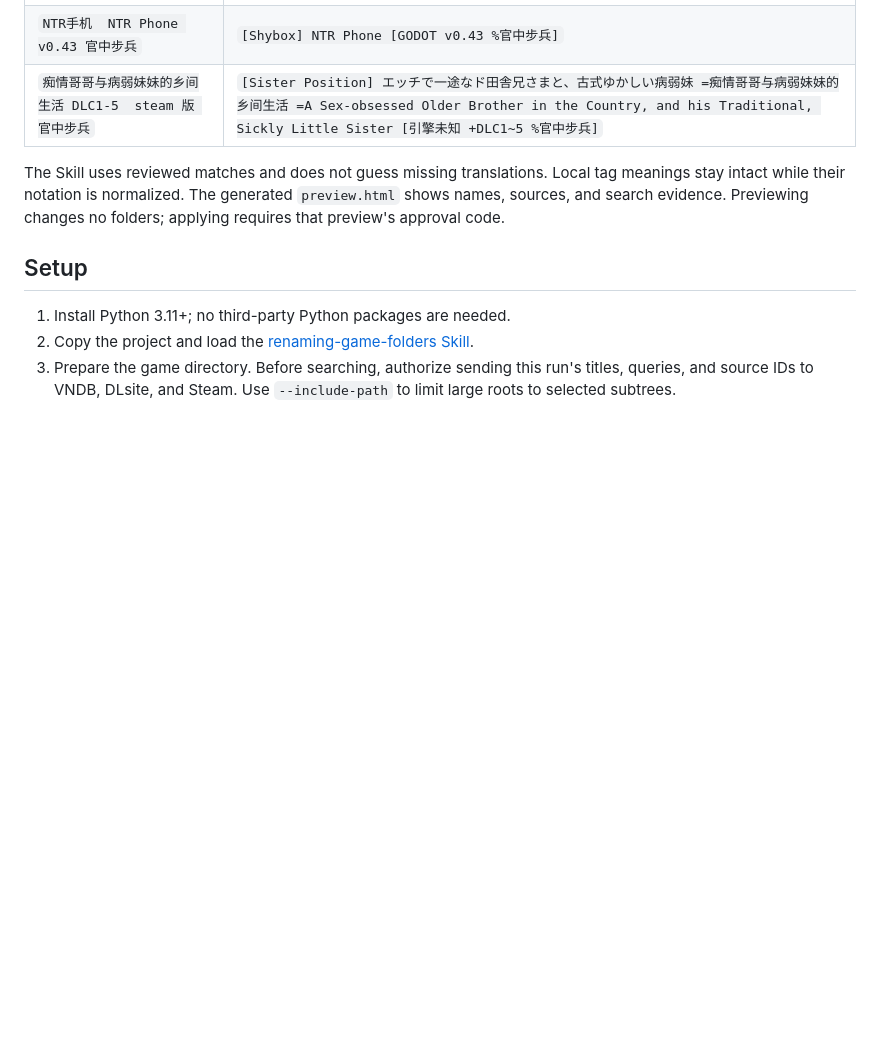
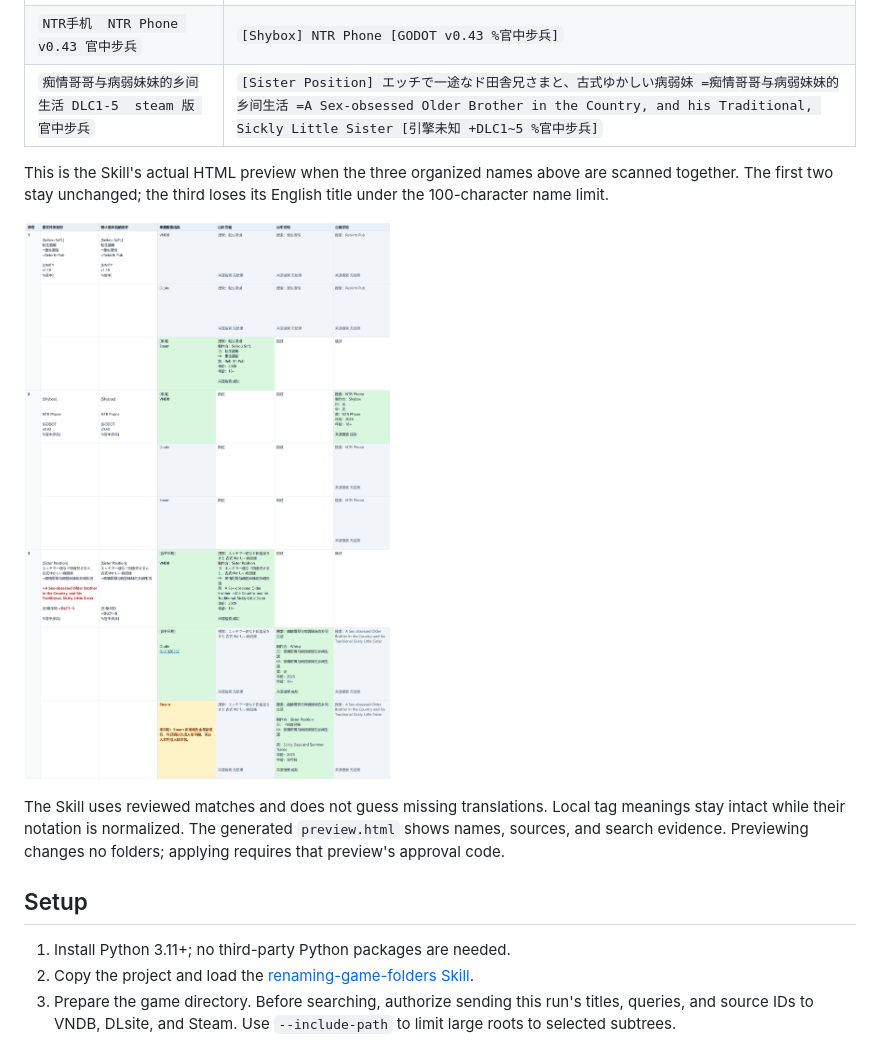
Before and after one commit to adadsws/game-folder-naming-skill, a Markdown page: README_EN.md, the part around the change. Drawn GitHub-style; pictures changed too: docs/images/three-folder-skill-preview.png (added); blank space fills up the shorter version.

Commit message:
Show actual three-folder Skill preview

```diff
--- a/README_EN.md
+++ b/README_EN.md
@@ -12,6 +12,10 @@ The `renaming-game-folders` Skill reviews game directories, uses VNDB, DLsite, a
 | `NTR手机  NTR Phone v0.43 官中步兵` | `[Shybox] NTR Phone [GODOT v0.43 %官中步兵]` |
 | `痴情哥哥与病弱妹妹的乡间生活 DLC1-5  steam 版 官中步兵` | `[Sister Position] エッチで一途なド田舎兄さまと、古式ゆかしい病弱妹 =痴情哥哥与病弱妹妹的乡间生活 =A Sex-obsessed Older Brother in the Country, and his Traditional, Sickly Little Sister [引擎未知 +DLC1~5 %官中步兵]` |
 
+This is the Skill's actual HTML preview when the three organized names above are scanned together. The first two stay unchanged; the third loses its English title under the 100-character name limit.
+
+[![Skill preview for three game folders](docs/images/three-folder-skill-preview.png)](docs/images/three-folder-skill-preview.png)
+
 The Skill uses reviewed matches and does not guess missing translations. Local tag meanings stay intact while their notation is normalized. The generated `preview.html` shows names, sources, and search evidence. Previewing changes no folders; applying requires that preview's approval code.
 
 ## Setup
```
Also changed, not shown: README.md (+4 -0 lines).
